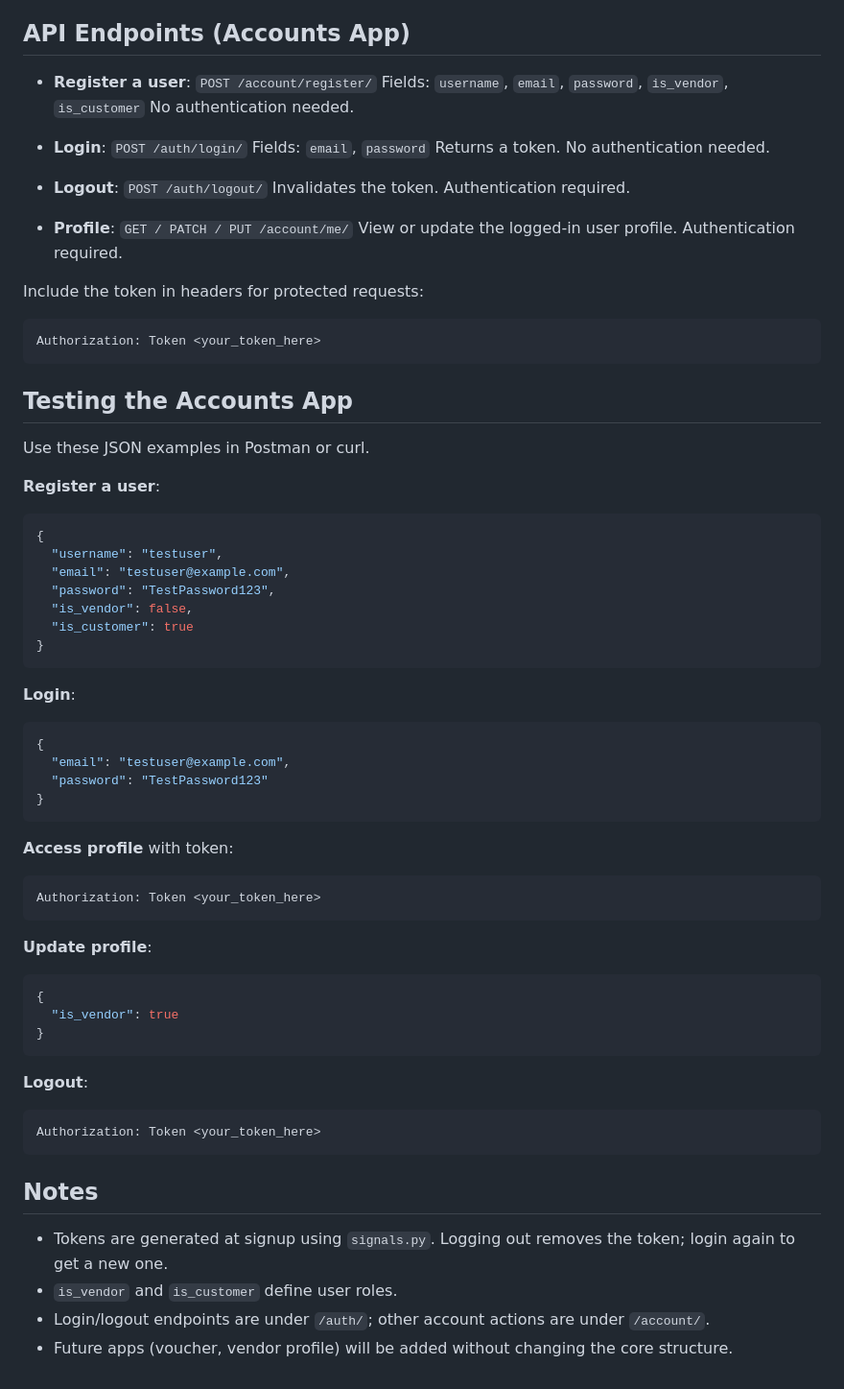
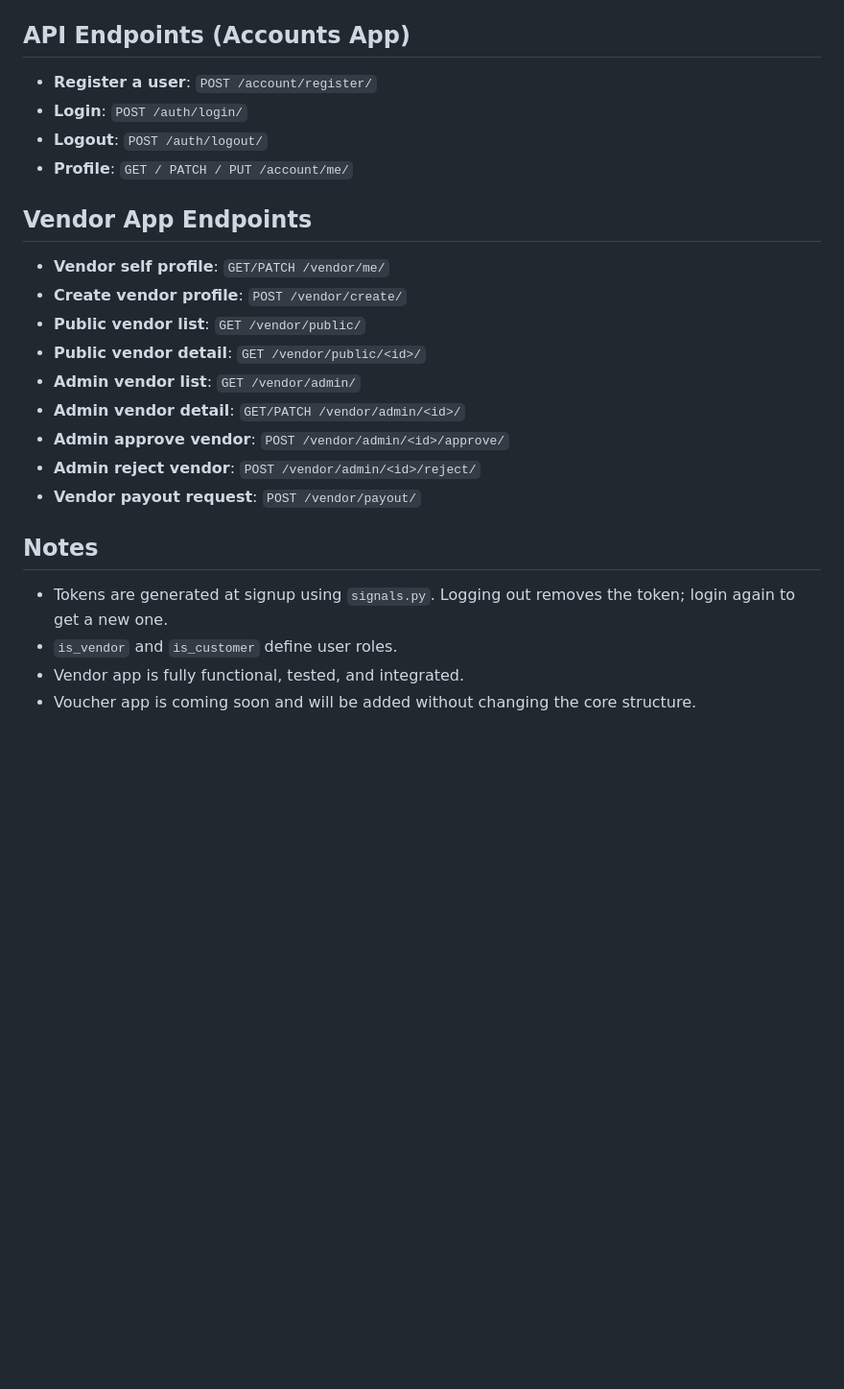
Before and after one commit to blancatech28/purposepay-api, a Markdown page: README.md, the part around the change printed below. Shown: that part at 96% size. Drawn GitHub-style; blank space fills up the shorter version.

Commit message:
docs: update README with full vendor app details and endpoint overview

````diff
--- a/README.md
+++ b/README.md
@@ -77,73 +86,25 @@ Default URL: `http://127.0.0.1:8000/`
 ## API Endpoints (Accounts App)
 
 * **Register a user**: `POST /account/register/`
-  Fields: `username`, `email`, `password`, `is_vendor`, `is_customer`
-  No authentication needed.
+* **Login**: `POST /auth/login/`
+* **Logout**: `POST /auth/logout/`
+* **Profile**: `GET / PATCH / PUT /account/me/`
 
-* **Login**: `POST /auth/login/`
-  Fields: `email`, `password`
-  Returns a token. No authentication needed.
+## Vendor App Endpoints
 
-* **Logout**: `POST /auth/logout/`
-  Invalidates the token. Authentication required.
-
-* **Profile**: `GET / PATCH / PUT /account/me/`
-  View or update the logged-in user profile. Authentication required.
-
-Include the token in headers for protected requests:
-
-```
-Authorization: Token <your_token_here>
-```
-
-## Testing the Accounts App
-
-Use these JSON examples in Postman or curl.
-
-**Register a user**:
-
-```json
-{
-  "username": "testuser",
-  "email": "testuser@example.com",
-  "password": "TestPassword123",
-  "is_vendor": false,
-  "is_customer": true
-}
-```
-
-**Login**:
-
-```json
-{
-  "email": "testuser@example.com",
-  "password": "TestPassword123"
-}
-```
-
-**Access profile** with token:
-
-```
-Authorization: Token <your_token_here>
-```
-
-**Update profile**:
-
-```json
-{
-  "is_vendor": true
-}
-```
-
-**Logout**:
-
-```
-Authorization: Token <your_token_here>
-```
+* **Vendor self profile**: `GET/PATCH /vendor/me/`
+* **Create vendor profile**: `POST /vendor/create/`
+* **Public vendor list**: `GET /vendor/public/`
+* **Public vendor detail**: `GET /vendor/public/<id>/`
+* **Admin vendor list**: `GET /vendor/admin/`
+* **Admin vendor detail**: `GET/PATCH /vendor/admin/<id>/`
+* **Admin approve vendor**: `POST /vendor/admin/<id>/approve/`
+* **Admin reject vendor**: `POST /vendor/admin/<id>/reject/`
+* **Vendor payout request**: `POST /vendor/payout/`
 
 ## Notes
 
 * Tokens are generated at signup using `signals.py`. Logging out removes the token; login again to get a new one.
 * `is_vendor` and `is_customer` define user roles.
-* Login/logout endpoints are under `/auth/`; other account actions are under `/account/`.
-* Future apps (voucher, vendor profile) will be added without changing the core structure.
+* Vendor app is fully functional, tested, and integrated.
+* Voucher app is coming soon and will be added without changing the core structure.
````
Also changed, not shown: other parts of README.md (+16 -7 lines).
